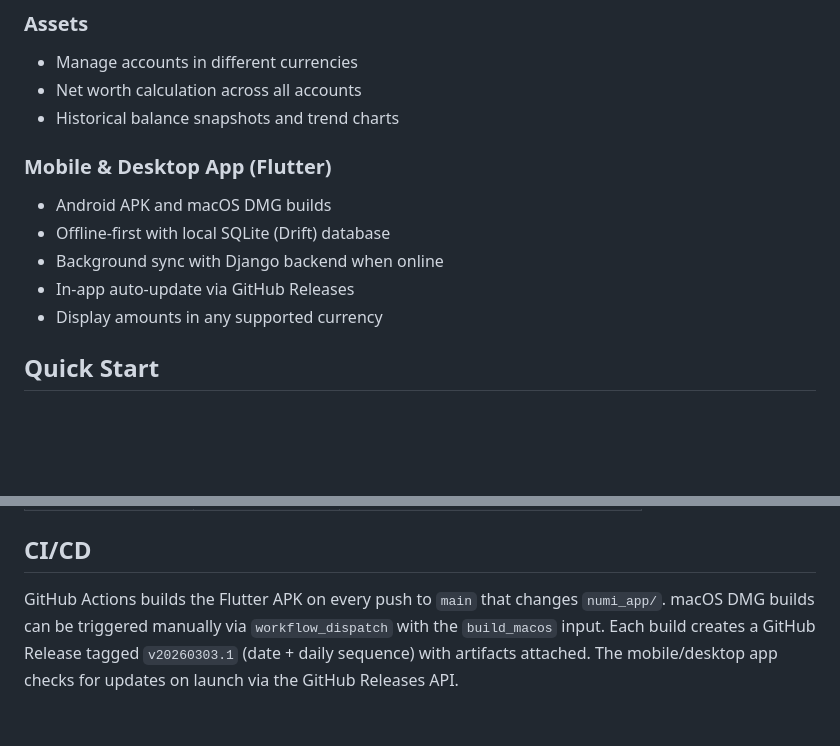
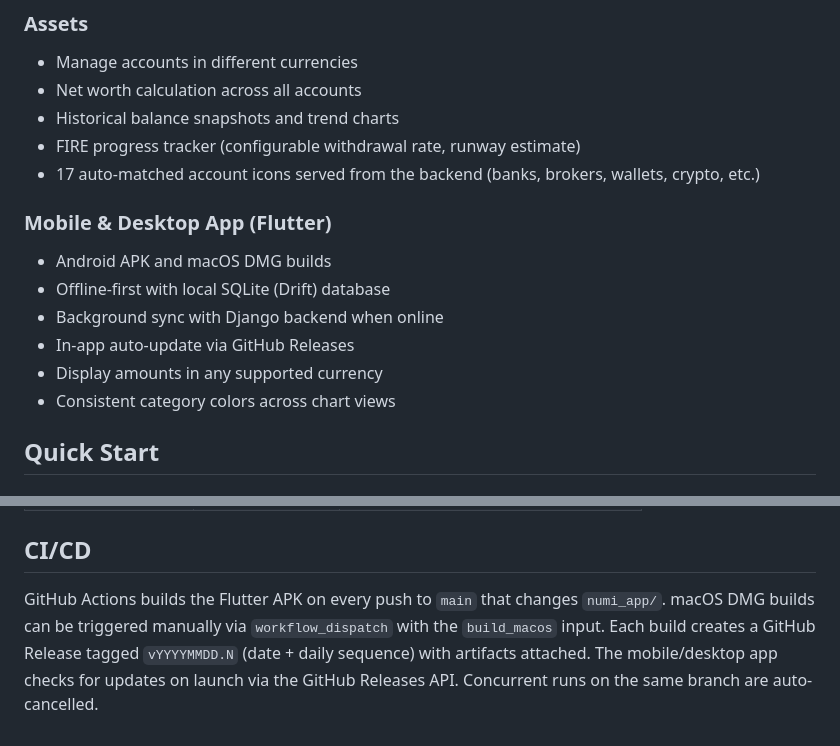
Before and after one commit to Steaunk/numi-finance, a Markdown page: README.md, 2 parts joined by grey strips. Rendered like a GitHub page; blank space fills up the shorter version.

Commit message:
Update README with FIRE progress, account icons, and CI improvements
Co-Authored-By: Claude Opus 4.6 <noreply@anthropic.com>

```diff
--- a/README.md
+++ b/README.md
@@ -20,6 +20,8 @@ Tracks expenses, travel trips, and asset accounts across CNY, HKD, USD, SGD, and
 - Manage accounts in different currencies
 - Net worth calculation across all accounts
 - Historical balance snapshots and trend charts
+- FIRE progress tracker (configurable withdrawal rate, runway estimate)
+- 17 auto-matched account icons served from the backend (banks, brokers, wallets, crypto, etc.)
 
 ### Mobile & Desktop App (Flutter)
 - Android APK and macOS DMG builds
@@ -27,6 +29,7 @@ Tracks expenses, travel trips, and asset accounts across CNY, HKD, USD, SGD, and
 - Background sync with Django backend when online
 - In-app auto-update via GitHub Releases
 - Display amounts in any supported currency
+- Consistent category colors across chart views
 
 ## Quick Start
 
@@ -107,4 +110,4 @@ flutter build macos --release
 
 ## CI/CD
 
-GitHub Actions builds the Flutter APK on every push to `main` that changes `numi_app/`. macOS DMG builds can be triggered manually via `workflow_dispatch` with the `build_macos` input. Each build creates a GitHub Release tagged `v20260303.1` (date + daily sequence) with artifacts attached. The mobile/desktop app checks for updates on launch via the GitHub Releases API.
+GitHub Actions builds the Flutter APK on every push to `main` that changes `numi_app/`. macOS DMG builds can be triggered manually via `workflow_dispatch` with the `build_macos` input. Each build creates a GitHub Release tagged `vYYYYMMDD.N` (date + daily sequence) with artifacts attached. The mobile/desktop app checks for updates on launch via the GitHub Releases API. Concurrent runs on the same branch are auto-cancelled.
```
